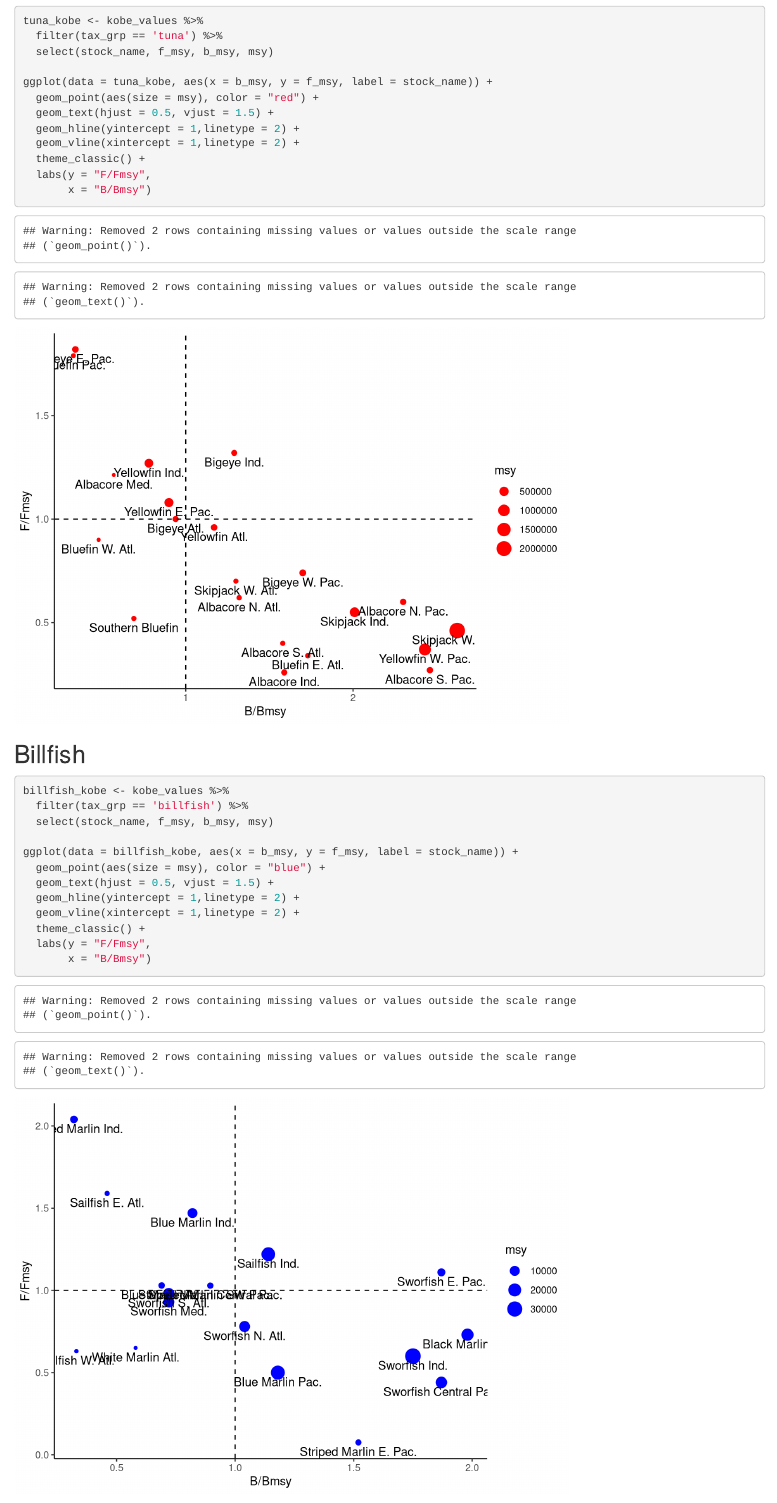
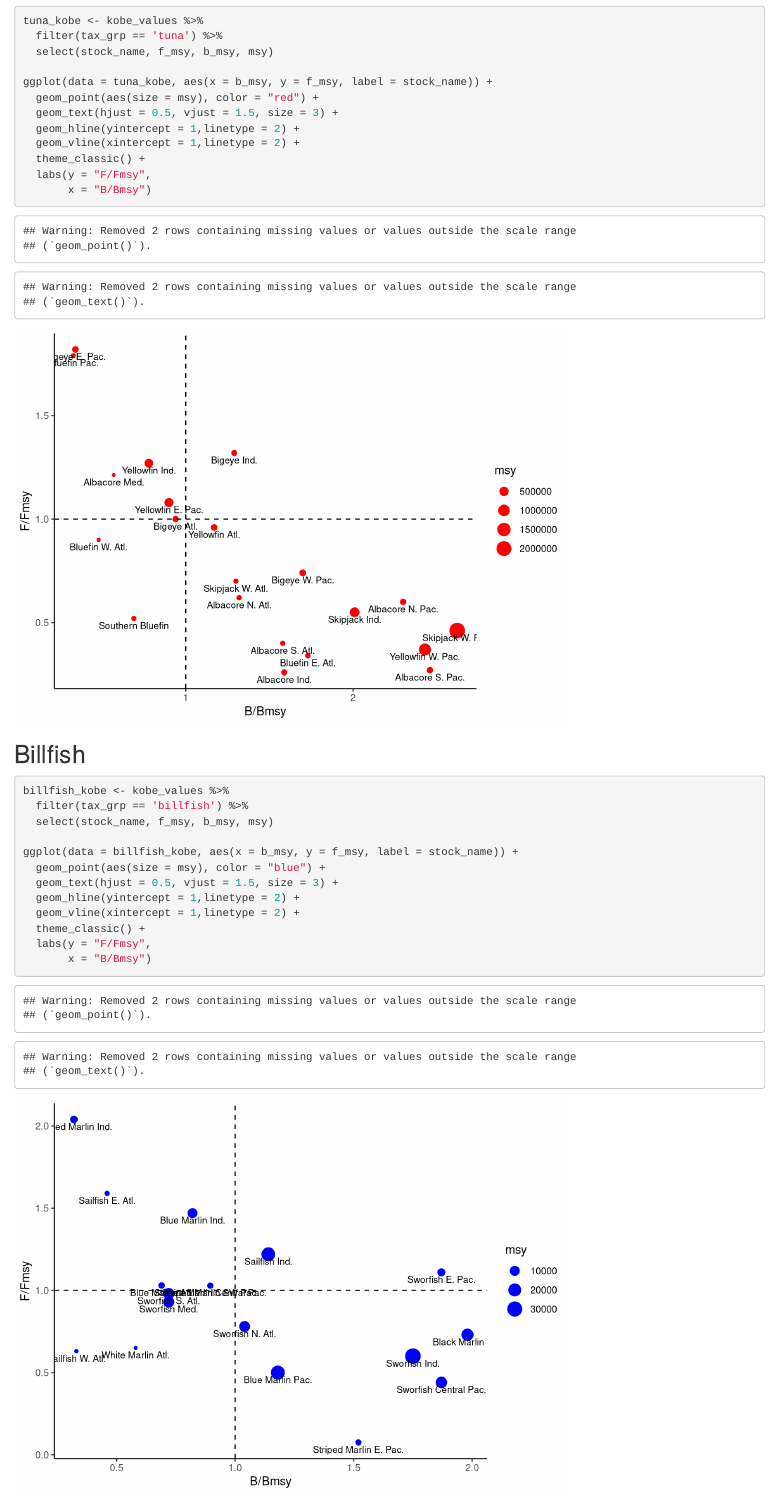
Before and after one commit to connermuir/fish_stuff, an R Markdown document (code/kobe_plots.Rmd): the page in a window 1100 px wide, from 180 px down. Rendered offline with R 4.5, knitr and Pandoc, with nearby package versions.

Commit message:
small tweaks.

```diff
--- a/code/kobe_plots.Rmd
+++ b/code/kobe_plots.Rmd
@@ -23,7 +23,7 @@ tuna_kobe <- kobe_values %>%
 
 ggplot(data = tuna_kobe, aes(x = b_msy, y = f_msy, label = stock_name)) +
   geom_point(aes(size = msy), color = "red") +
-  geom_text(hjust = 0.5, vjust = 1.5) +
+  geom_text(hjust = 0.5, vjust = 1.5, size = 3) +
   geom_hline(yintercept = 1,linetype = 2) +
   geom_vline(xintercept = 1,linetype = 2) +
   theme_classic() +
@@ -40,7 +40,7 @@ billfish_kobe <- kobe_values %>%
 
 ggplot(data = billfish_kobe, aes(x = b_msy, y = f_msy, label = stock_name)) +
   geom_point(aes(size = msy), color = "blue") +
-  geom_text(hjust = 0.5, vjust = 1.5) +
+  geom_text(hjust = 0.5, vjust = 1.5, size = 3) +
   geom_hline(yintercept = 1,linetype = 2) +
   geom_vline(xintercept = 1,linetype = 2) +
   theme_classic() +
```
Also changed, not shown: code/kobe_plots.Rmd (2 more changed lines).
